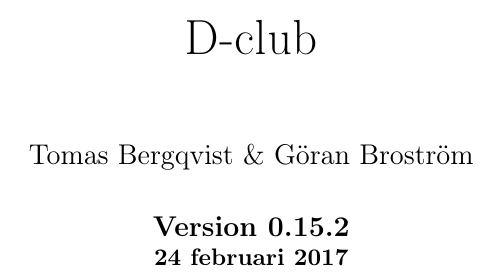
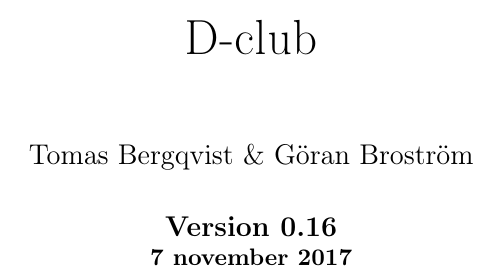
Before and after one commit to goranbrostrom/dclub, a LaTeX document (dclub.tex): part of page 1 of 44, cut so that both start at the same text. Compiled offline with pdfLaTeX.

Commit message:
update to version 0.16

```diff
--- a/dclub.tex
+++ b/dclub.tex
@@ -22,9 +22,9 @@
 \setlist[description]{noitemsep}
 
 
-\newcommand{\version}{\bf Version 0.15.2}
+\newcommand{\version}{\bf Version 0.16}
 
-\newcommand{\datum}{\small 24 februari 2017}
+\newcommand{\datum}{\small 7 november 2017}
 
 
 \rhead[\fancyplain{}{\bf\thepage}]{\fancyplain{}{\bf\thepage}}
```
